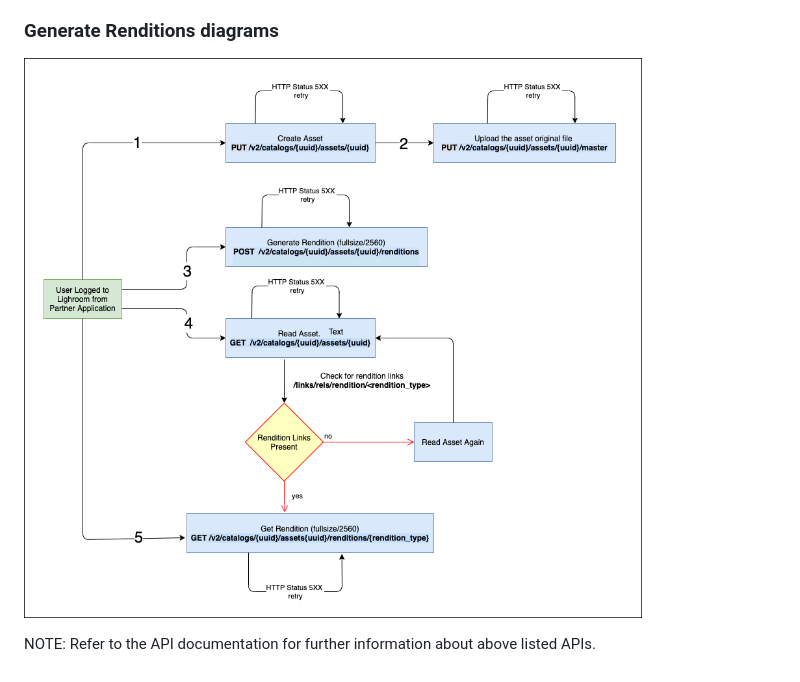
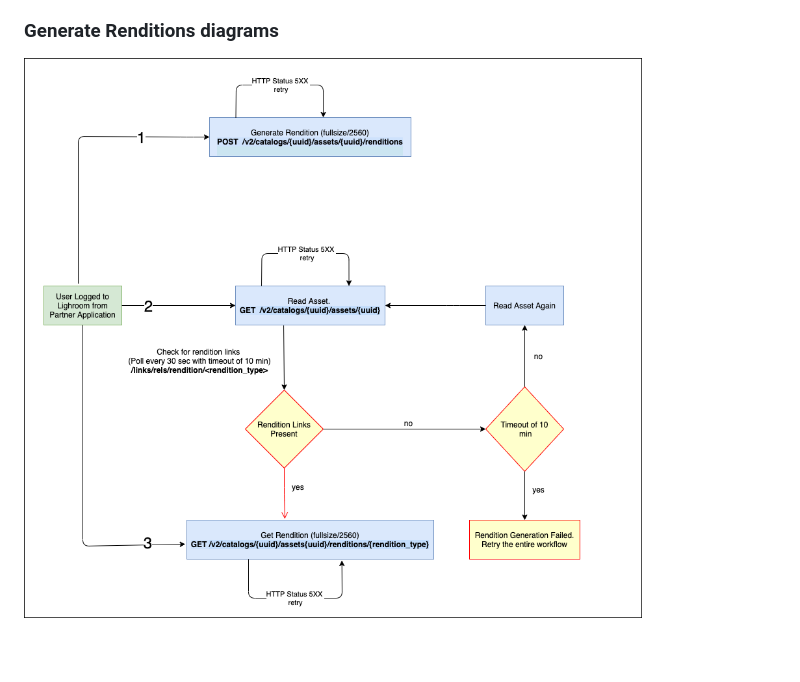
Before and after one commit to AdobeDocs/lightroom-partner-apis, a Markdown page: quickstart/renditions.md, the part around the change printed below. Rendered like a GitHub page; pictures changed too: docs/images/PrintWorkflow.png.

```diff
--- a/quickstart/renditions.md
+++ b/quickstart/renditions.md
@@ -96,4 +72,2 @@ HTTP/1.1 200
 ### Generate Renditions diagrams
 ![Generate Renditions for Lightroom Assets](../docs/images/PrintWorkflow.png)
-
-NOTE: Refer to the API documentation for further information about above listed APIs.
```
Also changed, not shown: other parts of quickstart/renditions.md (+28 -52 lines), quickstart/branding.md (added, +8 -0 lines), quickstart/developer.md (added, +45 -0 lines), quickstart/oauth.md (+2 -0 lines), 2 other files.
